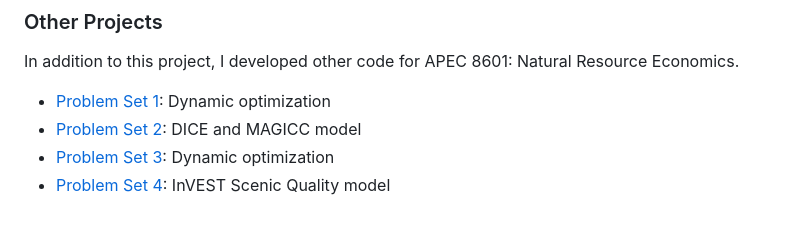
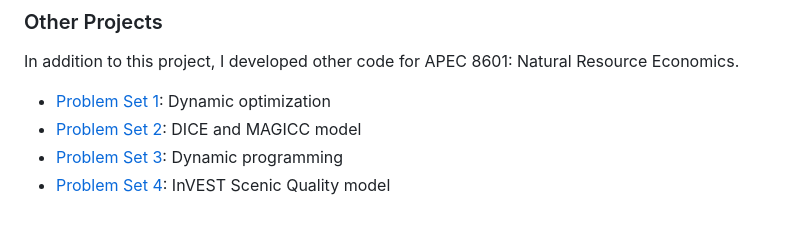
Before and after one commit to m-braaksma/apec8601_project, a Markdown page: README.md, the part around the change. Drawn GitHub-style.

Commit message:
Fix typo

```diff
--- a/README.md
+++ b/README.md
@@ -114,5 +114,5 @@ In addition to this project, I developed other code for APEC 8601: Natural Resou
 
 - [Problem Set 1](problem_sets/apec8601_mbraak_ps1.pdf): Dynamic optimization
 - [Problem Set 2](problem_sets/problem_set_2_v2_mbraak.ipynb): DICE and MAGICC model
-- [Problem Set 3](problem_sets/apec8601_mbraak_ps3.pdf): Dynamic optimization
+- [Problem Set 3](problem_sets/apec8601_mbraak_ps3.pdf): Dynamic programming
 - [Problem Set 4](problem_sets/apec8601_mbraak_ps4.pdf): InVEST Scenic Quality model
```
